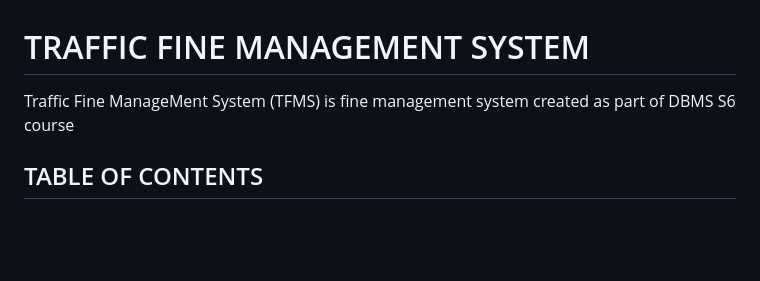
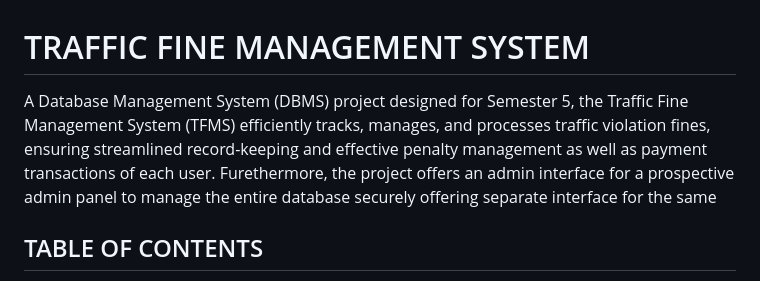
Before and after one commit to th3bossc/TFMS, a Markdown page: README.md, the part around the change. Rendered like a GitHub page; blank space fills up the shorter version.

Commit message:
updated main REAMDE

```diff
--- a/README.md
+++ b/README.md
@@ -1,5 +1,5 @@
 # TRAFFIC FINE MANAGEMENT SYSTEM
-Traffic Fine ManageMent System (TFMS) is fine management system created as part of DBMS S6 course
+A Database Management System (DBMS) project designed for Semester 5, the Traffic Fine Management System (TFMS) efficiently tracks, manages, and processes traffic violation fines, ensuring streamlined record-keeping and effective penalty management as well as payment transactions of each user. Furethermore, the project offers an admin interface for a prospective admin panel to manage the entire database securely offering separate interface for the same
 
 ## TABLE OF CONTENTS
 - [Overview](#overview)
```
